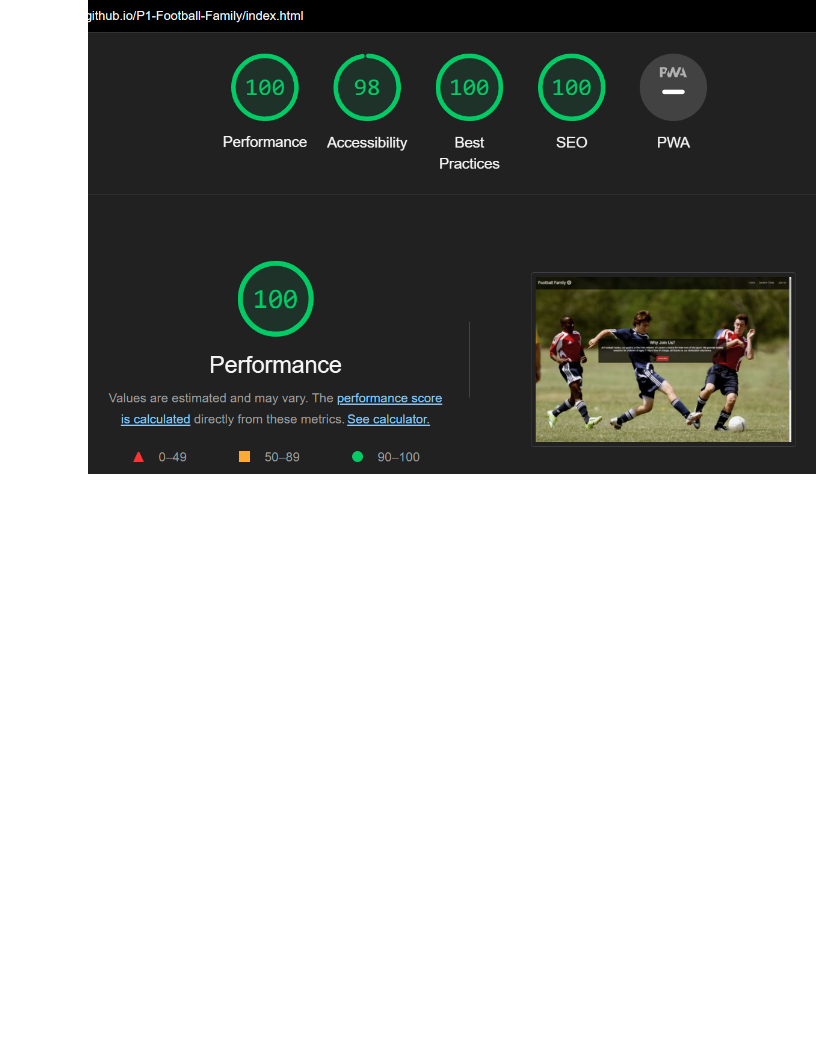
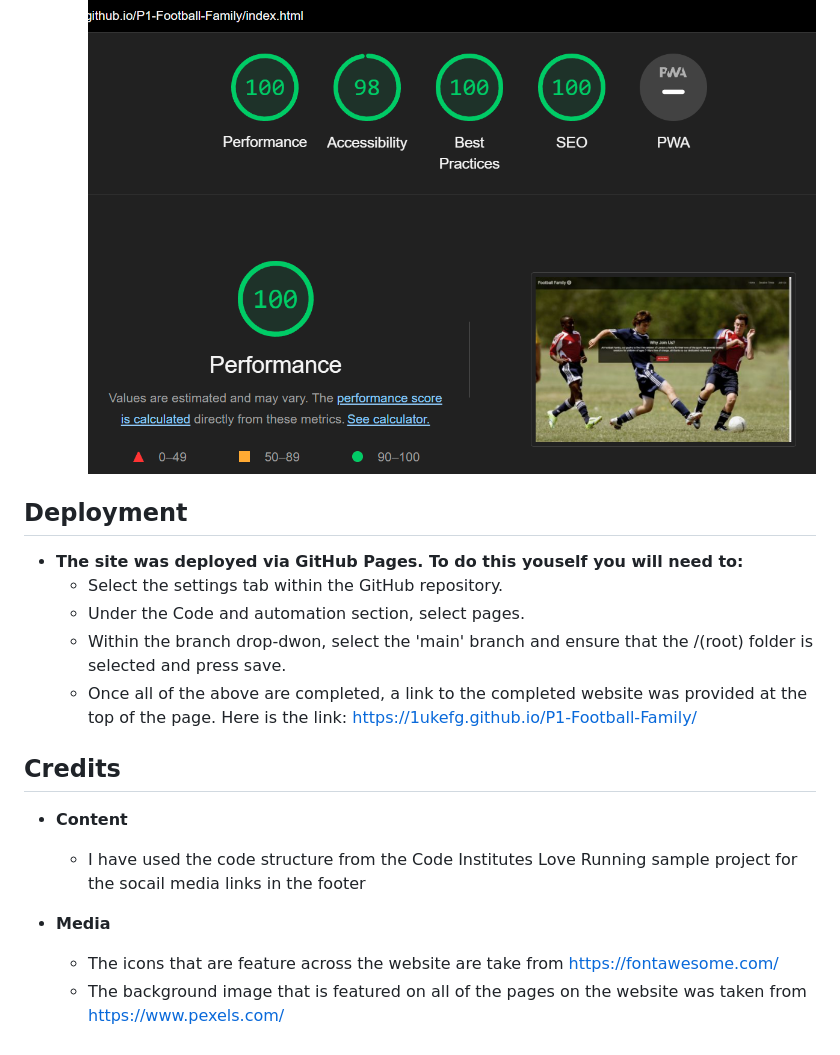
Before and after one commit to 1ukefg/P1-Football-Family, a Markdown page: README.md, the part around the change. Drawn GitHub-style; blank space fills up the shorter version.

Commit message:
Added deployment and credits to readme.md.

```diff
--- a/README.md
+++ b/README.md
@@ -83,3 +83,21 @@ All users of the website will be able to locate all of the the basic information
 - __Accessability__
     - I confirmed that the choice of colours and fonts are easy to read and accessible by running the code through liqghthouse in the Developer tools in Chrome.
     ![Lighthousescore](assets/images/readme/lighthouse-score.png)
+
+## Deployment
+
+- __The site was deployed via GitHub Pages. To do this youself you will need to:__
+    - Select the settings tab within the GitHub repository.
+    - Under the Code and automation section, select pages.
+    - Within the branch drop-dwon, select the 'main' branch and ensure that the /(root) folder is selected and press save.
+    - Once all of the above are completed, a link to the completed website was provided at the top of the page.
+    Here is the link: https://1ukefg.github.io/P1-Football-Family/
+
+## Credits
+
+- __Content__
+    - I have used the code structure from the Code Institutes Love Running sample project for the socail media links in the footer
+
+- __Media__
+    - The icons that are feature across the website are take from https://fontawesome.com/
+    - The background image that is featured on all of the pages on the website was taken from https://www.pexels.com/
```
